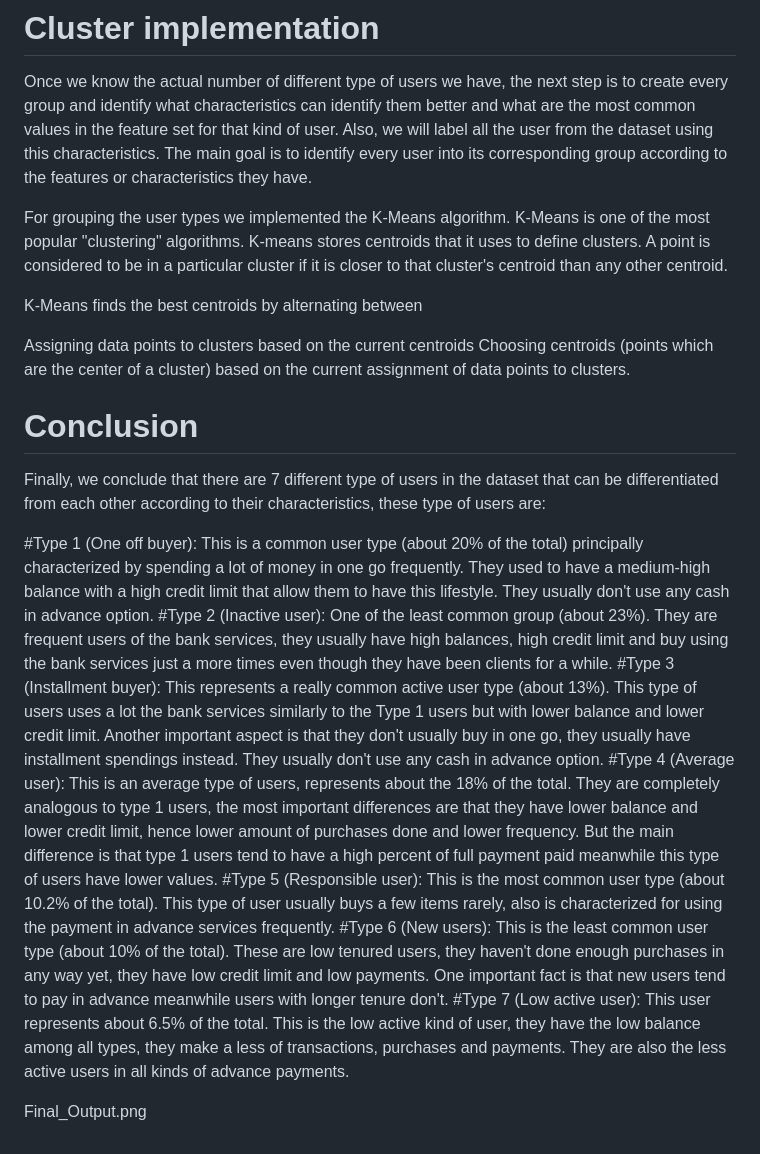
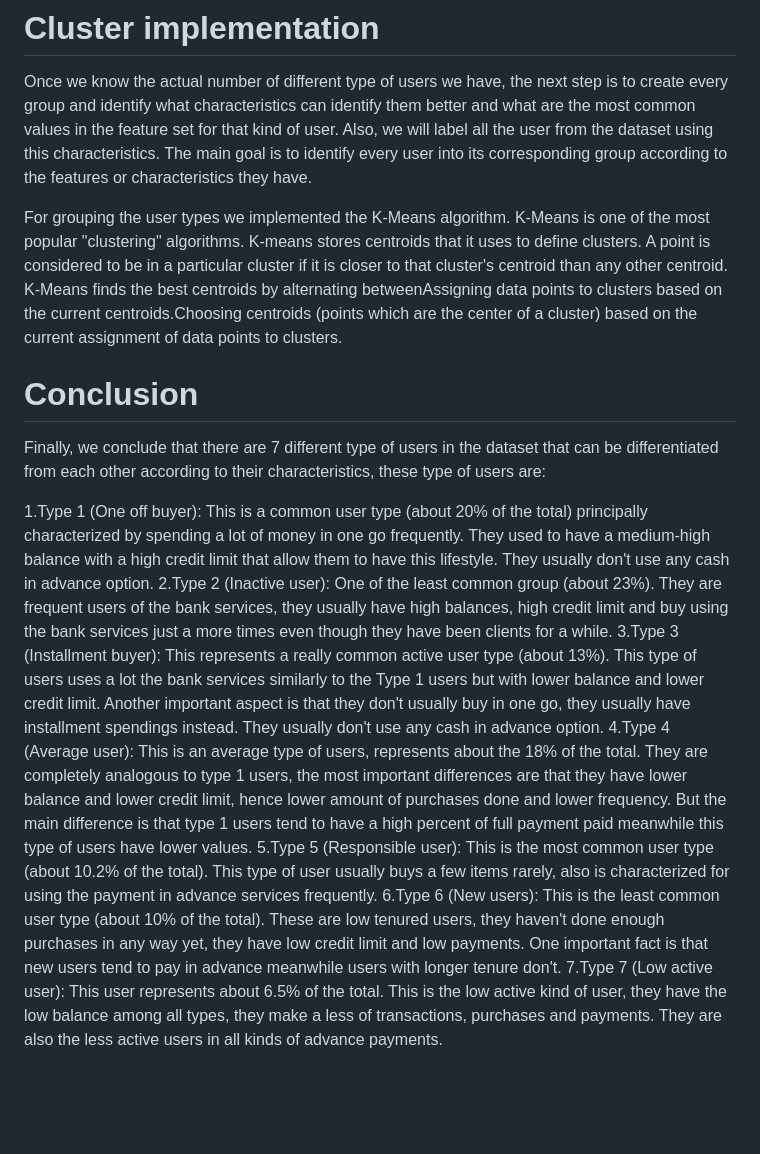
Before and after one commit to DongreShreyas/Clustering-Customer-Segmentation, a Markdown page: README.md, the part around one of its changes. Rendered like a GitHub page; blank space fills up the shorter version.

```diff
--- a/README.md
+++ b/README.md
@@ -55,23 +55,17 @@ Within clusters sum of squares (Elbow method): This technique measures the squar
 Once we know the actual number of different type of users we have, the next step is to create every group and identify what characteristics can identify them better and what are the most common values in the feature set for that kind of user. Also, we will label all the user from the dataset using this characteristics. The main goal is to identify every user into its corresponding group according to the features or characteristics they have.
 
 For grouping the user types we implemented the K-Means algorithm. K-Means is one of the most popular "clustering" algorithms. K-means stores
- centroids that it uses to define clusters. A point is considered to be in a particular cluster if it is closer to that cluster's centroid than any other centroid.
-
-K-Means finds the best centroids by alternating between
-
-Assigning data points to clusters based on the current centroids
-Choosing centroids (points which are the center of a cluster) based on the current assignment of data points to clusters.
+centroids that it uses to define clusters. A point is considered to be in a particular cluster if it is closer to that cluster's centroid than any other centroid.
+K-Means finds the best centroids by alternating betweenAssigning data points to clusters based on the current centroids.Choosing centroids (points which are the center of a cluster) based on the current assignment of data points to clusters.
 
 
 # Conclusion
 Finally, we conclude that there are 7 different type of users in the dataset that can be differentiated from each other according to their characteristics, these type of users are:
 
-#Type 1 (One off buyer): This is a common user type (about 20% of the total) principally characterized by spending a lot of money in one go frequently. They used to have a medium-high balance with a high credit limit that allow them to have this lifestyle. They usually don't use any cash in advance option.
-#Type 2 (Inactive user): One of the least common group (about 23%). They are frequent users of the bank services, they usually have high balances, high credit limit and buy using the bank services just a more times even though they have been clients for a while.
-#Type 3 (Installment buyer): This represents a really common active user type (about 13%). This type of users uses a lot the bank services similarly to the Type 1 users but with lower balance and lower credit limit. Another important aspect is that they don't usually buy in one go, they usually have installment spendings instead. They usually don't use any cash in advance option.
-#Type 4 (Average user): This is an average type of users, represents about the 18% of the total. They are completely analogous to type 1 users, the most important differences are that they have lower balance and lower credit limit, hence lower amount of purchases done and lower frequency. But the main difference is that type 1 users tend to have a high percent of full payment paid meanwhile this type of users have lower values.
-#Type 5 (Responsible user): This is the most common user type (about 10.2% of the total). This type of user usually buys a few items rarely, also is characterized for using the payment in advance services frequently.
-#Type 6 (New users): This is the least common user type (about 10% of the total). These are low tenured users, they haven't done enough purchases in any way yet, they have low credit limit and low payments. One important fact is that new users tend to pay in advance meanwhile users with longer tenure don't.
-#Type 7 (Low active user): This user represents about 6.5% of the total. This is the low active kind of user, they have the low balance among all types, they make a less of transactions, purchases and payments. They are also the less active users in all kinds of advance payments.
-
-Final_Output.png
+1.Type 1 (One off buyer): This is a common user type (about 20% of the total) principally characterized by spending a lot of money in one go frequently. They used to have a medium-high balance with a high credit limit that allow them to have this lifestyle. They usually don't use any cash in advance option.
+2.Type 2 (Inactive user): One of the least common group (about 23%). They are frequent users of the bank services, they usually have high balances, high credit limit and buy using the bank services just a more times even though they have been clients for a while.
+3.Type 3 (Installment buyer): This represents a really common active user type (about 13%). This type of users uses a lot the bank services similarly to the Type 1 users but with lower balance and lower credit limit. Another important aspect is that they don't usually buy in one go, they usually have installment spendings instead. They usually don't use any cash in advance option.
+4.Type 4 (Average user): This is an average type of users, represents about the 18% of the total. They are completely analogous to type 1 users, the most important differences are that they have lower balance and lower credit limit, hence lower amount of purchases done and lower frequency. But the main difference is that type 1 users tend to have a high percent of full payment paid meanwhile this type of users have lower values.
+5.Type 5 (Responsible user): This is the most common user type (about 10.2% of the total). This type of user usually buys a few items rarely, also is characterized for using the payment in advance services frequently.
+6.Type 6 (New users): This is the least common user type (about 10% of the total). These are low tenured users, they haven't done enough purchases in any way yet, they have low credit limit and low payments. One important fact is that new users tend to pay in advance meanwhile users with longer tenure don't.
+7.Type 7 (Low active user): This user represents about 6.5% of the total. This is the low active kind of user, they have the low balance among all types, they make a less of transactions, purchases and payments. They are also the less active users in all kinds of advance payments.
```
Also changed, not shown: other parts of README.md (+24 -24 lines).
